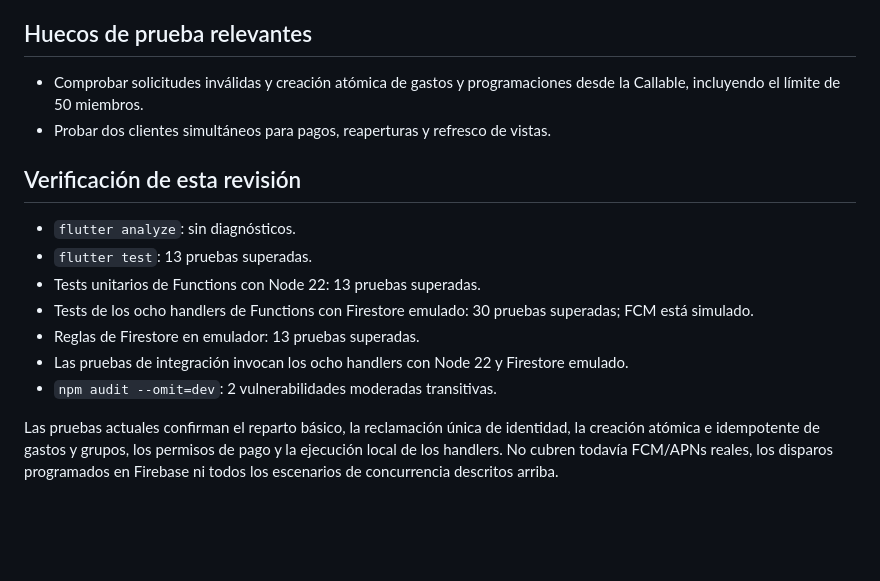
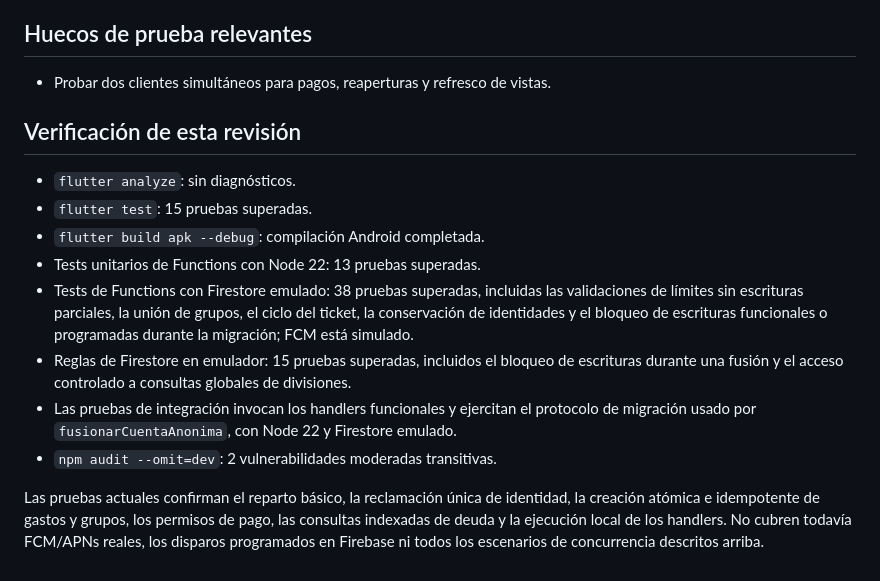
Before and after one commit to alexanci05/PayB2, a Markdown page: docs/analisis.md, the part around one of its changes. Drawn GitHub-style; blank space fills up the shorter version.

```diff
--- a/docs/analisis.md
+++ b/docs/analisis.md
@@ -68,17 +52,17 @@ La pestaña `Saldos` suma la deuda bruta de cada miembro frente a todos los acre
 
 ## Huecos de prueba relevantes
 
-- Comprobar solicitudes inválidas y creación atómica de gastos y programaciones desde la Callable, incluyendo el límite de 50 miembros.
 - Probar dos clientes simultáneos para pagos, reaperturas y refresco de vistas.
 
 ## Verificación de esta revisión
 
 - `flutter analyze`: sin diagnósticos.
-- `flutter test`: 13 pruebas superadas.
+- `flutter test`: 15 pruebas superadas.
+- `flutter build apk --debug`: compilación Android completada.
 - Tests unitarios de Functions con Node 22: 13 pruebas superadas.
-- Tests de los ocho handlers de Functions con Firestore emulado: 30 pruebas superadas; FCM está simulado.
-- Reglas de Firestore en emulador: 13 pruebas superadas.
-- Las pruebas de integración invocan los ocho handlers con Node 22 y Firestore emulado.
+- Tests de Functions con Firestore emulado: 38 pruebas superadas, incluidas las validaciones de límites sin escrituras parciales, la unión de grupos, el ciclo del ticket, la conservación de identidades y el bloqueo de escrituras funcionales o programadas durante la migración; FCM está simulado.
+- Reglas de Firestore en emulador: 15 pruebas superadas, incluidos el bloqueo de escrituras durante una fusión y el acceso controlado a consultas globales de divisiones.
+- Las pruebas de integración invocan los handlers funcionales y ejercitan el protocolo de migración usado por `fusionarCuentaAnonima`, con Node 22 y Firestore emulado.
 - `npm audit --omit=dev`: 2 vulnerabilidades moderadas transitivas.
 
-Las pruebas actuales confirman el reparto básico, la reclamación única de identidad, la creación atómica e idempotente de gastos y grupos, los permisos de pago y la ejecución local de los handlers. No cubren todavía FCM/APNs reales, los disparos programados en Firebase ni todos los escenarios de concurrencia descritos arriba.
+Las pruebas actuales confirman el reparto básico, la reclamación única de identidad, la creación atómica e idempotente de gastos y grupos, los permisos de pago, las consultas indexadas de deuda y la ejecución local de los handlers. No cubren todavía FCM/APNs reales, los disparos programados en Firebase ni todos los escenarios de concurrencia descritos arriba.
```
Also changed, not shown: other parts of docs/analisis.md (+16 -32 lines), docs/README.md (added, +6 -0 lines), docs/especificacion.md (added, +220 -0 lines).
